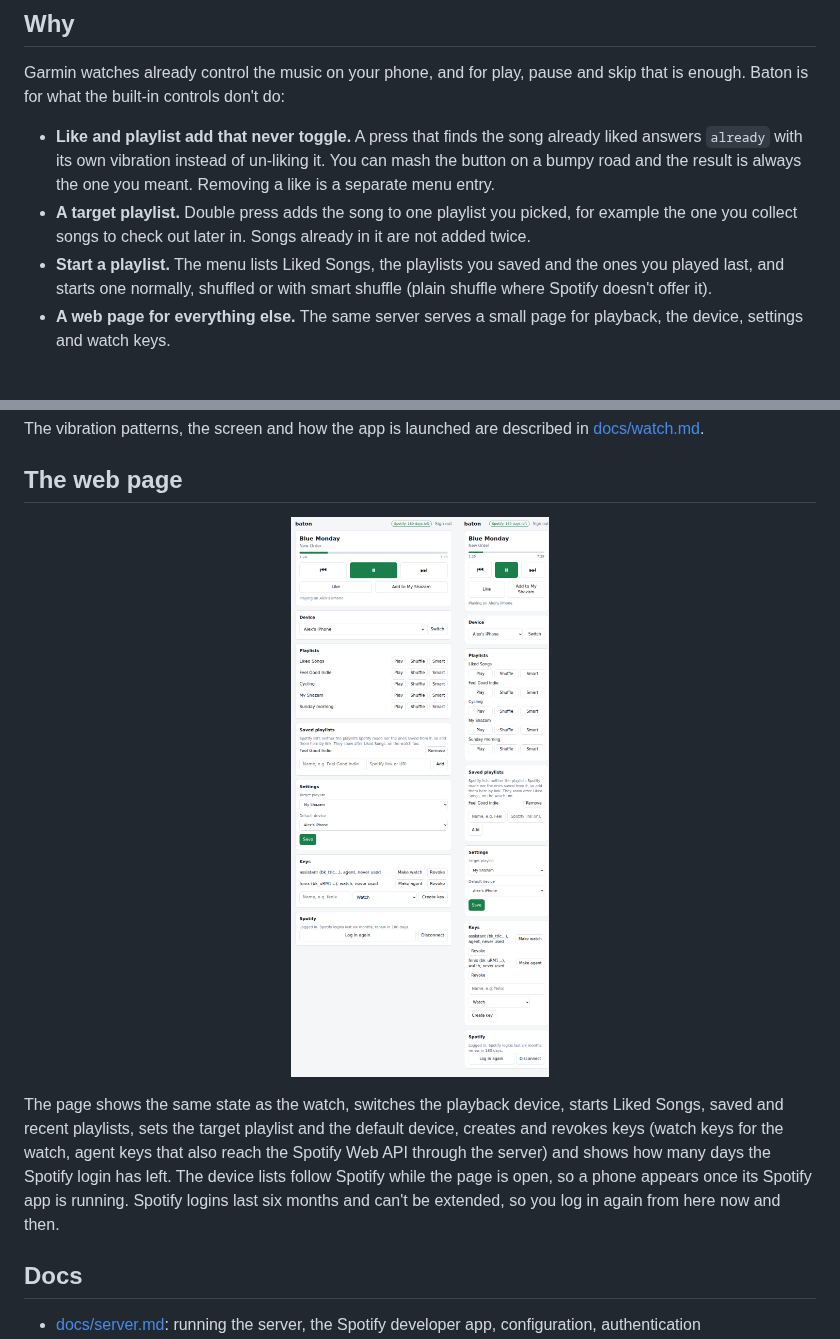
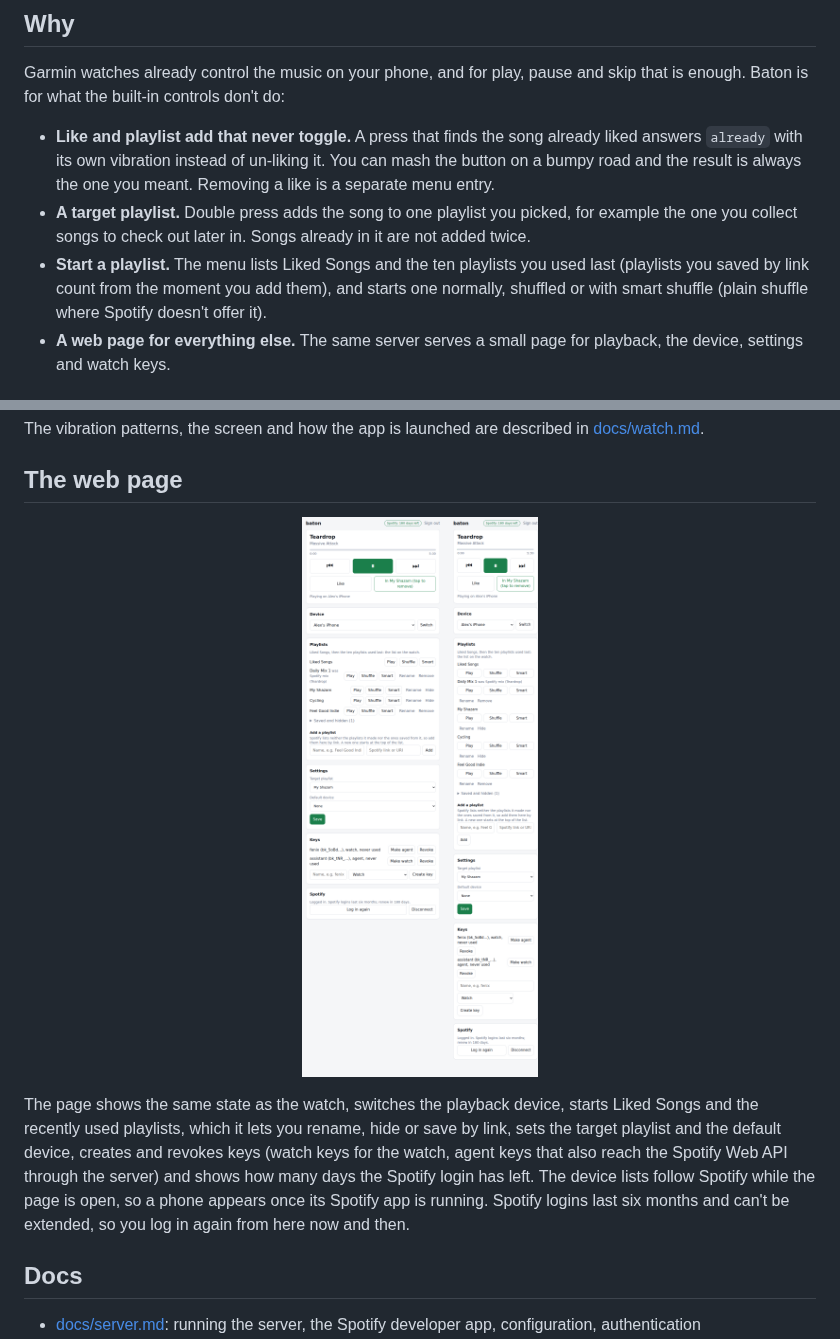
Before and after one commit to frederikb96/baton, a Markdown page: README.md, 2 parts joined by grey strips. Drawn GitHub-style; pictures changed too: docs/images/web.png.

```diff
--- a/README.md
+++ b/README.md
@@ -30,7 +30,7 @@ Garmin watches already control the music on your phone, and for play, pause and
 
 - **Like and playlist add that never toggle.** A press that finds the song already liked answers `already` with its own vibration instead of un-liking it. You can mash the button on a bumpy road and the result is always the one you meant. Removing a like is a separate menu entry.
 - **A target playlist.** Double press adds the song to one playlist you picked, for example the one you collect songs to check out later in. Songs already in it are not added twice.
-- **Start a playlist.** The menu lists Liked Songs, the playlists you saved and the ones you played last, and starts one normally, shuffled or with smart shuffle (plain shuffle where Spotify doesn't offer it).
+- **Start a playlist.** The menu lists Liked Songs and the ten playlists you used last (playlists you saved by link count from the moment you add them), and starts one normally, shuffled or with smart shuffle (plain shuffle where Spotify doesn't offer it).
 - **A web page for everything else.** The same server serves a small page for playback, the device, settings and watch keys.
 
 ## How it fits together
@@ -89,7 +89,7 @@ The vibration patterns, the screen and how the app is launched are described in
   <img src="docs/images/web.png" alt="The web page at desktop width and at phone width" width="85%">
 </p>
 
-The page shows the same state as the watch, switches the playback device, starts Liked Songs, saved and recent playlists, sets the target playlist and the default device, creates and revokes keys (watch keys for the watch, agent keys that also reach the Spotify Web API through the server) and shows how many days the Spotify login has left. The device lists follow Spotify while the page is open, so a phone appears once its Spotify app is running. Spotify logins last six months and can't be extended, so you log in again from here now and then.
+The page shows the same state as the watch, switches the playback device, starts Liked Songs and the recently used playlists, which it lets you rename, hide or save by link, sets the target playlist and the default device, creates and revokes keys (watch keys for the watch, agent keys that also reach the Spotify Web API through the server) and shows how many days the Spotify login has left. The device lists follow Spotify while the page is open, so a phone appears once its Spotify app is running. Spotify logins last six months and can't be extended, so you log in again from here now and then.
 
 ## Docs
 
```
Also changed, not shown: docs/api.md (+13 -3 lines), docs/server.md (+3 -3 lines), 12 other files.
